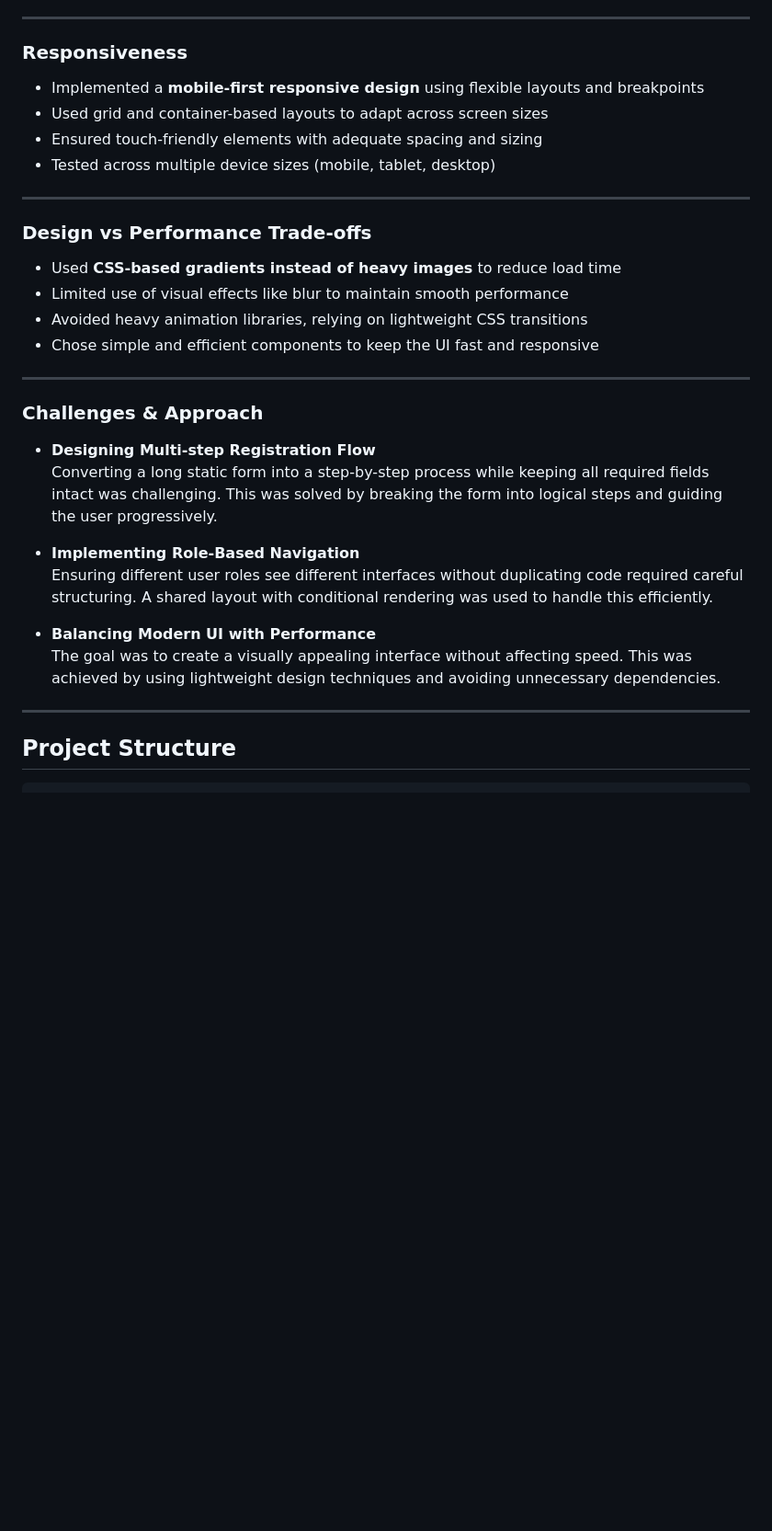
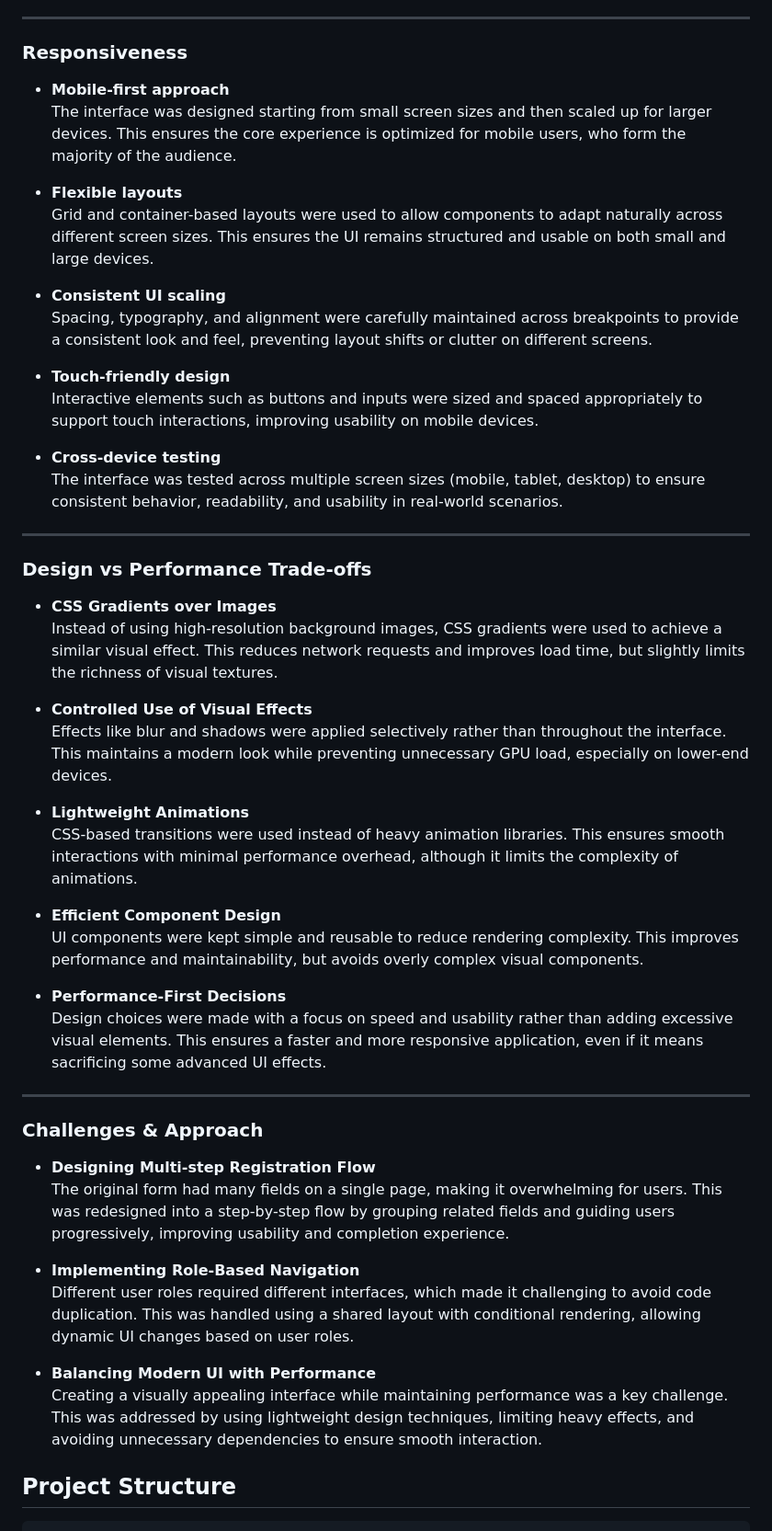
Before and after one commit to dalaldhruv20/Python-Screening-Task-UI-UX-Enhancement, a Markdown page: README.md, the part around the change. Shown at 92% size. Rendered like a GitHub page; blank space fills up the shorter version.

```diff
--- a/README.md
+++ b/README.md
@@ -131,33 +131,52 @@ The original Django backend is preserved while the frontend has been completely
 
 ###  Responsiveness
 
-- Implemented a **mobile-first responsive design** using flexible layouts and breakpoints
-- Used grid and container-based layouts to adapt across screen sizes
-- Ensured touch-friendly elements with adequate spacing and sizing
-- Tested across multiple device sizes (mobile, tablet, desktop)
+- **Mobile-first approach**
+  The interface was designed starting from small screen sizes and then scaled up for larger devices. This ensures the core experience is optimized for mobile users, who form the majority of the audience.
+
+- **Flexible layouts**
+  Grid and container-based layouts were used to allow components to adapt naturally across different screen sizes. This ensures the UI remains structured and usable on both small and large devices.
+
+- **Consistent UI scaling**
+  Spacing, typography, and alignment were carefully maintained across breakpoints to provide a consistent look and feel, preventing layout shifts or clutter on different screens.
+
+- **Touch-friendly design**
+  Interactive elements such as buttons and inputs were sized and spaced appropriately to support touch interactions, improving usability on mobile devices.
+
+- **Cross-device testing**
+  The interface was tested across multiple screen sizes (mobile, tablet, desktop) to ensure consistent behavior, readability, and usability in real-world scenarios.
 
 ---
 
 ###  Design vs Performance Trade-offs
 
-- Used **CSS-based gradients instead of heavy images** to reduce load time
-- Limited use of visual effects like blur to maintain smooth performance
-- Avoided heavy animation libraries, relying on lightweight CSS transitions
-- Chose simple and efficient components to keep the UI fast and responsive
+- **CSS Gradients over Images**
+  Instead of using high-resolution background images, CSS gradients were used to achieve a similar visual effect. This reduces network requests and improves load time, but slightly limits the richness of visual textures.
+
+- **Controlled Use of Visual Effects**
+  Effects like blur and shadows were applied selectively rather than throughout the interface. This maintains a modern look while preventing unnecessary GPU load, especially on lower-end devices.
+
+- **Lightweight Animations**
+  CSS-based transitions were used instead of heavy animation libraries. This ensures smooth interactions with minimal performance overhead, although it limits the complexity of animations.
+
+- **Efficient Component Design**
+  UI components were kept simple and reusable to reduce rendering complexity. This improves performance and maintainability, but avoids overly complex visual components.
+
+- **Performance-First Decisions**
+  Design choices were made with a focus on speed and usability rather than adding excessive visual elements. This ensures a faster and more responsive application, even if it means sacrificing some advanced UI effects.
 
 ---
 
 ###  Challenges & Approach
 
 - **Designing Multi-step Registration Flow**
-  Converting a long static form into a step-by-step process while keeping all required fields intact was challenging. This was solved by breaking the form into logical steps and guiding the user progressively.
+  The original form had many fields on a single page, making it overwhelming for users. This was redesigned into a step-by-step flow by grouping related fields and guiding users progressively, improving usability and completion experience.
 
 - **Implementing Role-Based Navigation**
-  Ensuring different user roles see different interfaces without duplicating code required careful structuring. A shared layout with conditional rendering was used to handle this efficiently.
+  Different user roles required different interfaces, which made it challenging to avoid code duplication. This was handled using a shared layout with conditional rendering, allowing dynamic UI changes based on user roles.
 
 - **Balancing Modern UI with Performance**
-  The goal was to create a visually appealing interface without affecting speed. This was achieved by using lightweight design techniques and avoiding unnecessary dependencies.
----
+  Creating a visually appealing interface while maintaining performance was a key challenge. This was addressed by using lightweight design techniques, limiting heavy effects, and avoiding unnecessary dependencies to ensure smooth interaction.
 
 ##  Project Structure
 
```
